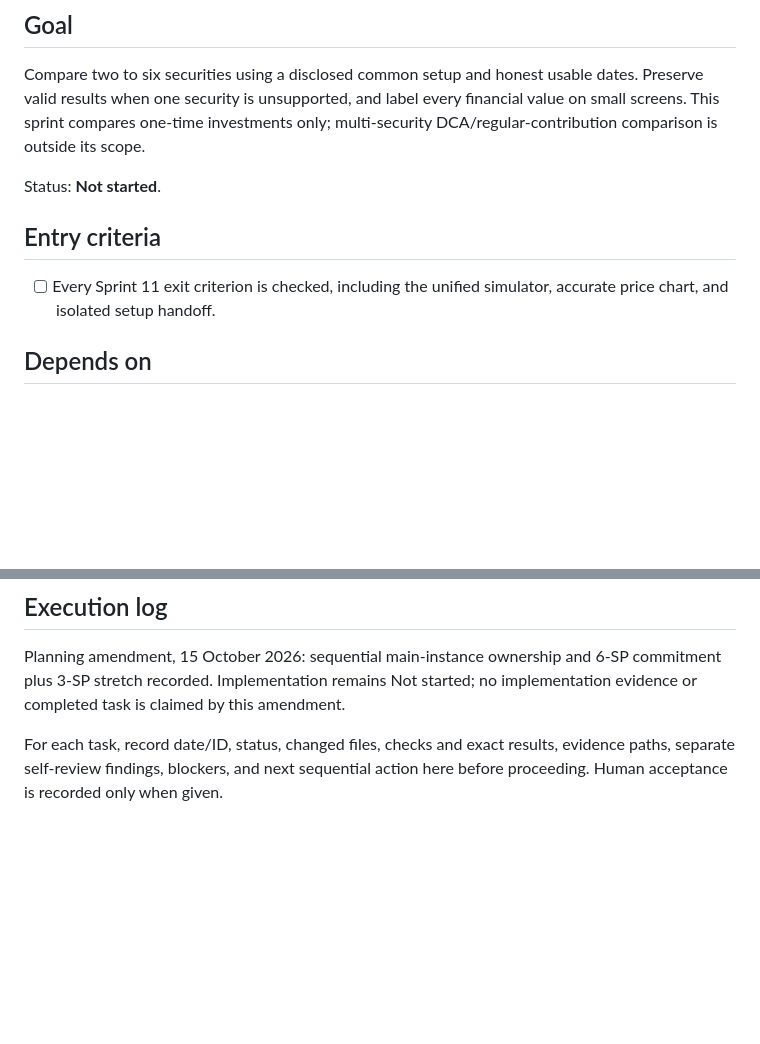
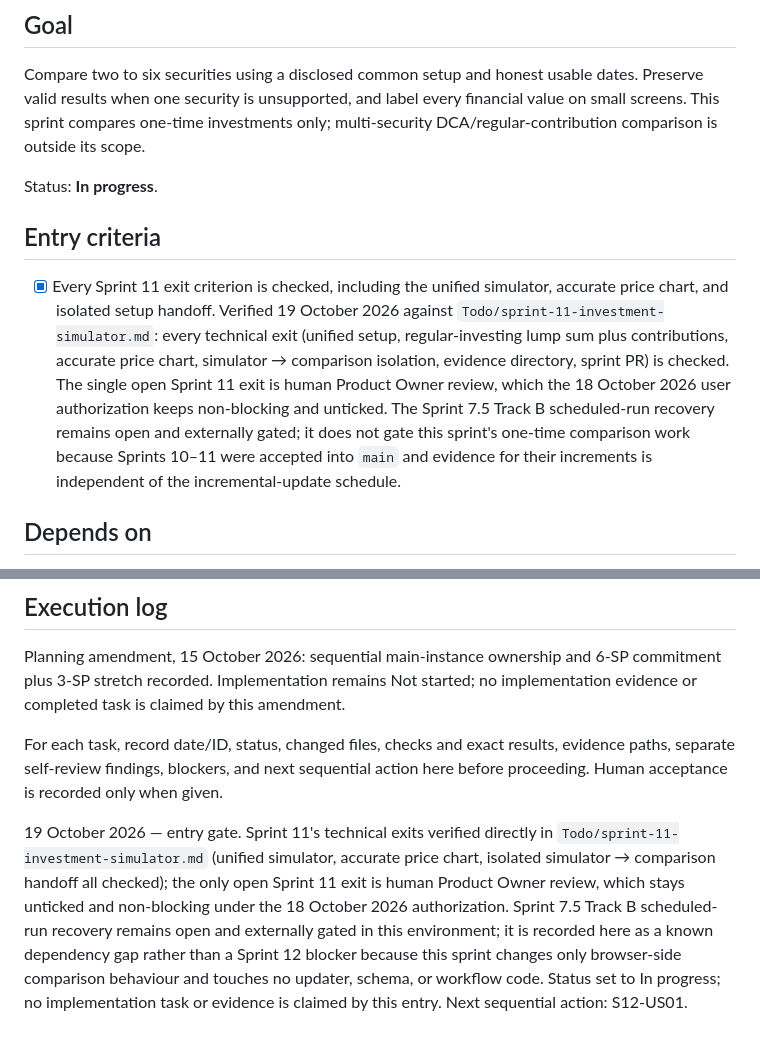
Before and after one commit to ashcx/sg-investing-v1, a Markdown page: Todo/sprint-12-fair-comparisons.md, 2 parts joined by grey strips. GitHub-like rendering; blank space fills up the shorter version.

Commit message:
Record Sprint 12 entry gate and roadmap status

```diff
--- a/Todo/sprint-12-fair-comparisons.md
+++ b/Todo/sprint-12-fair-comparisons.md
@@ -7,12 +7,22 @@ dates. Preserve valid results when one security is unsupported, and label every
 financial value on small screens. This sprint compares one-time investments
 only; multi-security DCA/regular-contribution comparison is outside its scope.
 
-Status: **Not started**.
+Status: **In progress**.
 
 ## Entry criteria
 
-- [ ] Every Sprint 11 exit criterion is checked, including the unified
+- [x] Every Sprint 11 exit criterion is checked, including the unified
       simulator, accurate price chart, and isolated setup handoff.
+      Verified 19 October 2026 against `Todo/sprint-11-investment-simulator.md`:
+      every technical exit (unified setup, regular-investing lump sum plus
+      contributions, accurate price chart, simulator → comparison isolation,
+      evidence directory, sprint PR) is checked. The single open Sprint 11 exit
+      is human Product Owner review, which the 18 October 2026 user
+      authorization keeps non-blocking and unticked. The Sprint 7.5 Track B
+      scheduled-run recovery remains open and externally gated; it does not
+      gate this sprint's one-time comparison work because Sprints 10–11 were
+      accepted into `main` and evidence for their increments is independent of
+      the incremental-update schedule.
 
 ## Depends on
 
@@ -137,3 +147,15 @@ no implementation evidence or completed task is claimed by this amendment.
 For each task, record date/ID, status, changed files, checks and exact results,
 evidence paths, separate self-review findings, blockers, and next sequential
 action here before proceeding. Human acceptance is recorded only when given.
+
+19 October 2026 — entry gate. Sprint 11's technical exits verified directly in
+`Todo/sprint-11-investment-simulator.md` (unified simulator, accurate price
+chart, isolated simulator → comparison handoff all checked); the only open
+Sprint 11 exit is human Product Owner review, which stays unticked and
+non-blocking under the 18 October 2026 authorization. Sprint 7.5 Track B
+scheduled-run recovery remains open and externally gated in this environment;
+it is recorded here as a known dependency gap rather than a Sprint 12 blocker
+because this sprint changes only browser-side comparison behaviour and touches
+no updater, schema, or workflow code. Status set to In progress; no
+implementation task or evidence is claimed by this entry. Next sequential
+action: S12-US01.
```
Also changed, not shown: TODO.md (+5 -3 lines).
